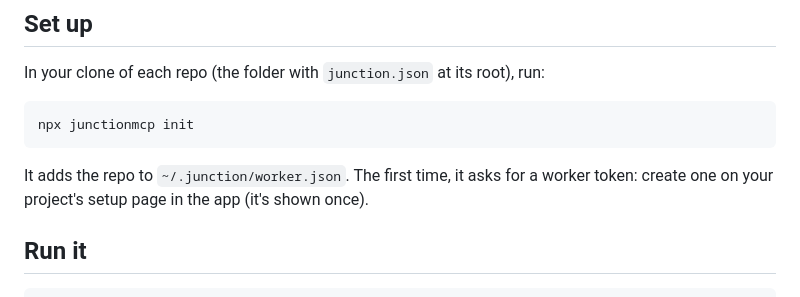
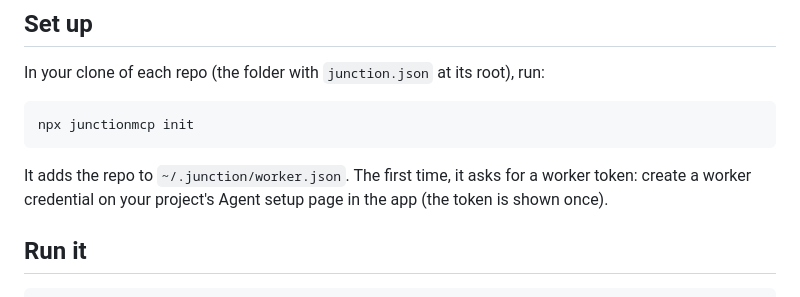
Before and after one commit to jeremysiu3/junction, a Markdown page: packages/worker/README.md, the part around the change. Drawn GitHub-style.

````diff
--- a/packages/worker/README.md
+++ b/packages/worker/README.md
@@ -12,7 +12,7 @@ In your clone of each repo (the folder with `junction.json` at its root), run:
 npx junctionmcp init
 ```
 
-It adds the repo to `~/.junction/worker.json`. The first time, it asks for a worker token: create one on your project's setup page in the app (it's shown once).
+It adds the repo to `~/.junction/worker.json`. The first time, it asks for a worker token: create a worker credential on your project's Agent setup page in the app (the token is shown once).
 
 ## Run it
 
````
Also changed, not shown: README.md (+6 -6 lines), .github/hero.png.
